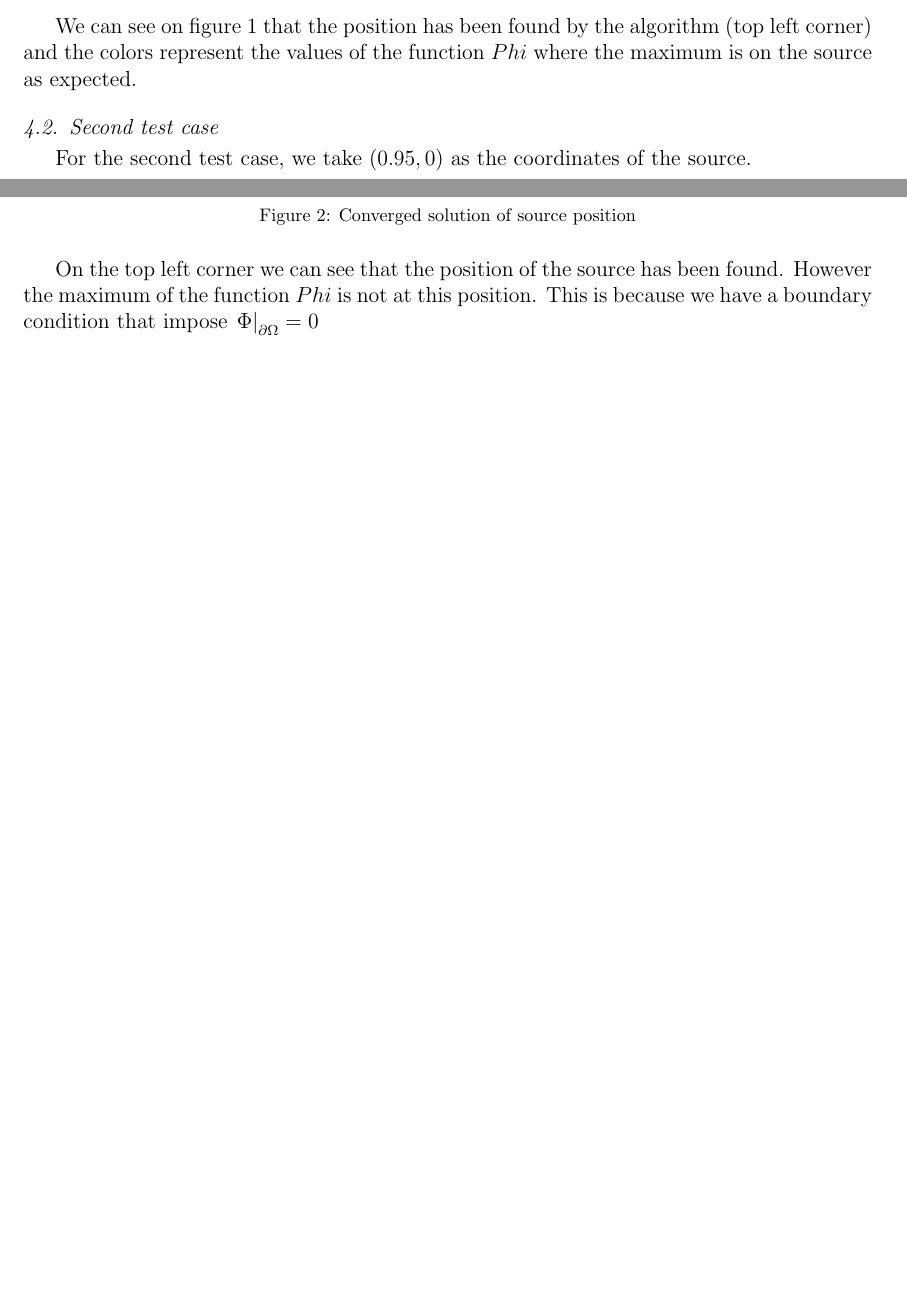
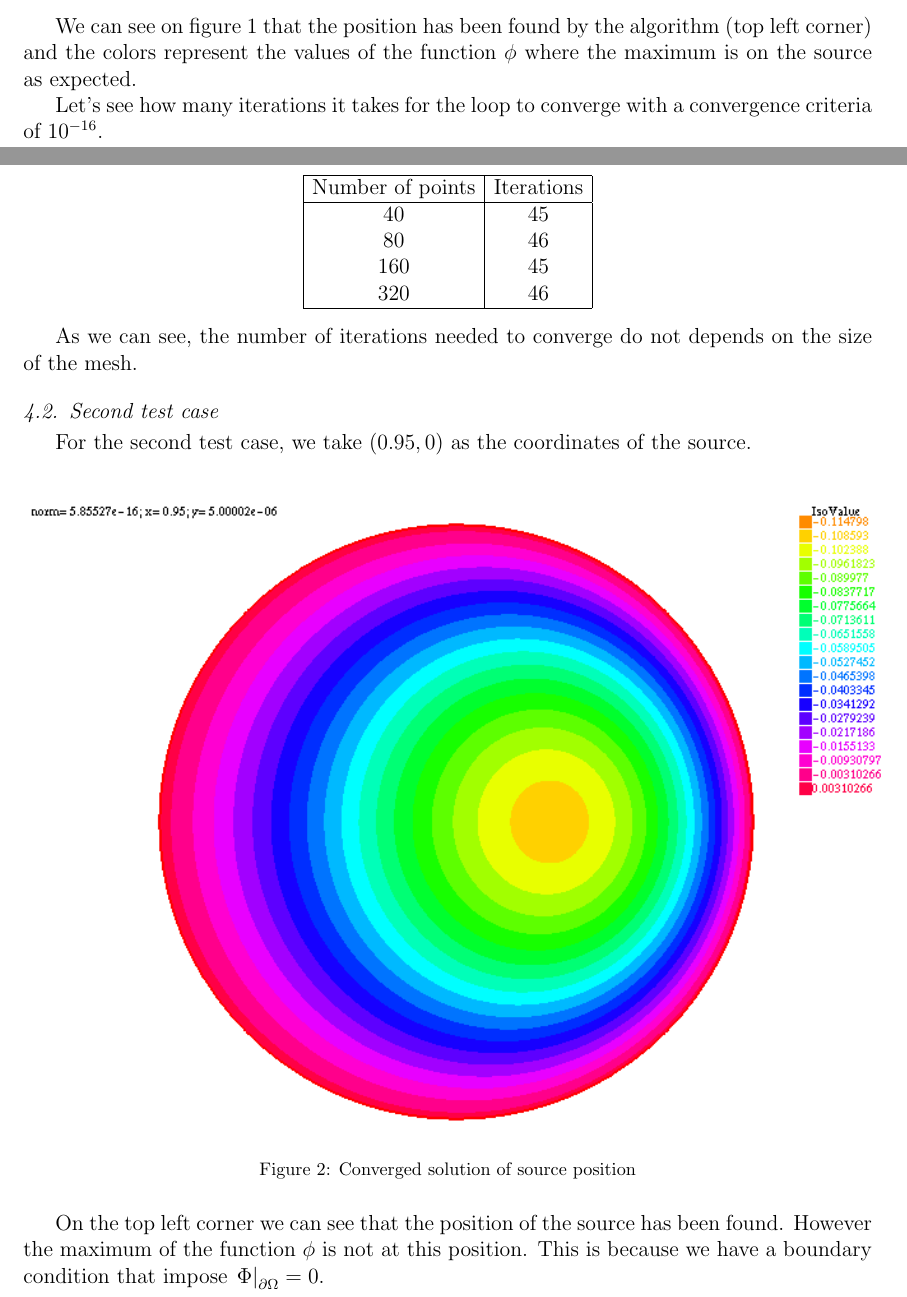
Before and after one commit to xaserite/project_inverse_problems, a LaTeX paper (LaTeX/elsarticle-template.tex, which reads LaTeX/section4.tex): two parts of pages 6 and 7 of 7 before the commit and two parts of pages 6 and 7 of 8 after it, joined at a grey line, cut so that both start at the same text, the shorter picture padded with empty space. Compiled offline with pdfLaTeX.

Commit message:
section4

```diff
--- a/LaTeX/section4.tex
+++ b/LaTeX/section4.tex
@@ -12,7 +12,23 @@ For the first test case, we take $(0.5, 0.5)$ as the coordinates of the source.
 	\caption{Converged solution of source position}
 	\label{0505}
 \end{figure}
-We can see on figure \ref{0505} that the position has been found by the algorithm (top left corner) and the colors represent the values of the function $Phi$ where the maximum is on the source as expected.
+We can see on figure \ref{0505} that the position has been found by the algorithm (top left corner) and the colors represent the values of the function $\phi$ where the maximum is on the source as expected.
+
+Let's see how many iterations it takes for the  loop to converge with a convergence criteria of $10^{-16}$.\\
+\begin{center}
+$\begin{array}{|c|c|}
+	\hline
+	\text{Number of points} & \text{Iterations} \\
+	\hline
+	40 & 45\\
+	80 & 46\\
+	160 & 45 \\
+	320 & 46\\
+	\hline
+\end{array}$
+\end{center}
+
+As we can see, the number of iterations needed to converge do not depends on the size of the mesh.
 
 \subsection{Second test case}
 
@@ -23,4 +39,4 @@ For the second test case, we take $(0.95,0)$ as the coordinates of the source.\\
 	\caption{Converged solution of source position}
 	\label{0950}
 \end{figure}
-On the top left corner we can see that the position of the source has been found. However the maximum of the function $Phi$ is not at this position. This is because we have a boundary condition that impose $\left.\Phi\right|_{\partial\Omega}=0$
+On the top left corner we can see that the position of the source has been found. However the maximum of the function $\phi$ is not at this position. This is because we have a boundary condition that impose $\left.\Phi\right|_{\partial\Omega}=0$.
```
Also changed, not shown: LaTeX/FreeFem.tex (line endings or trailing spaces), 3 other files.
